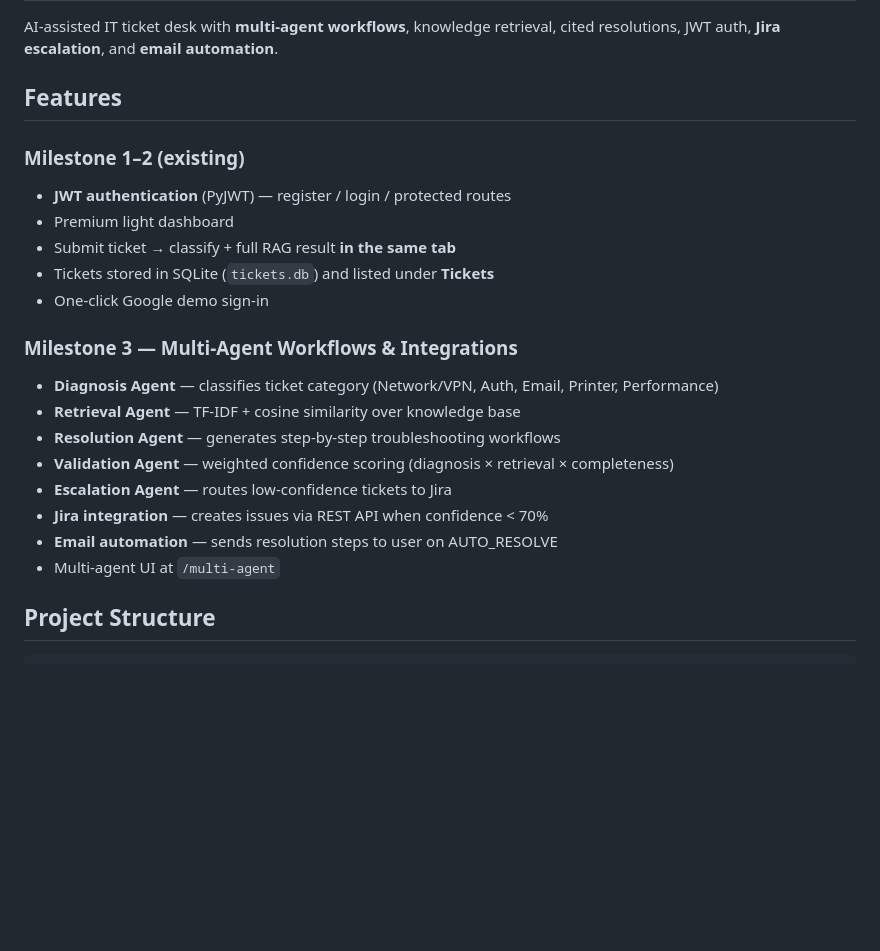
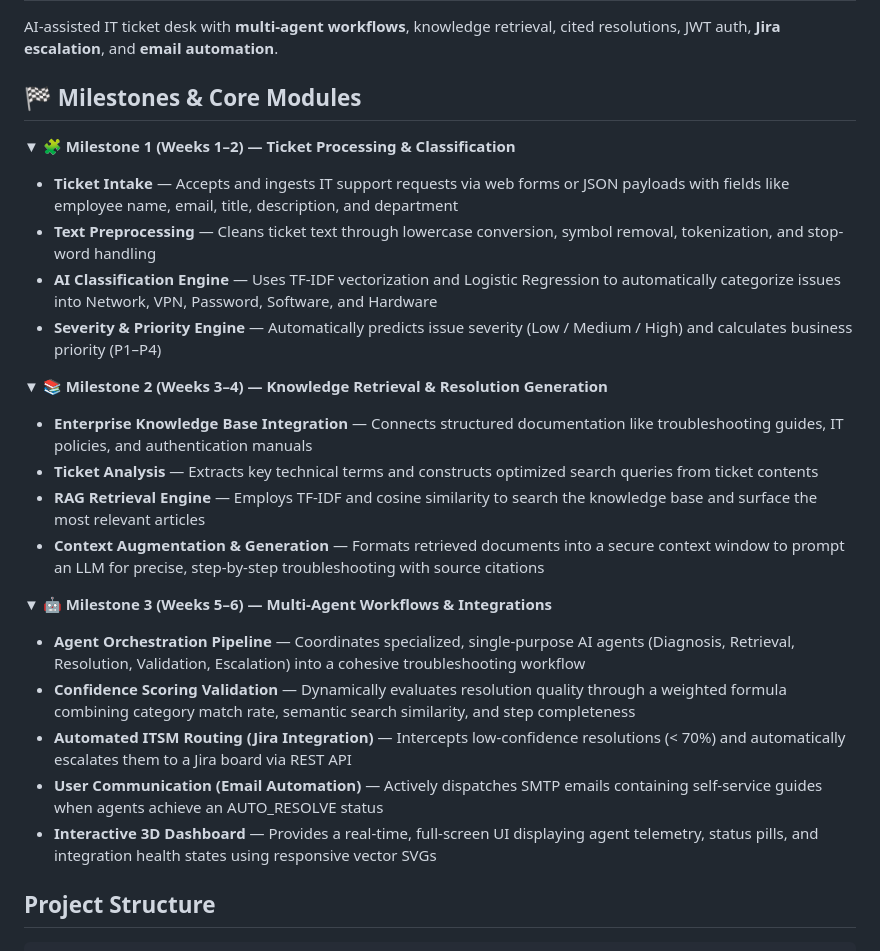
Before and after one commit to arisu2006/SupportPilot, a Markdown page: milestone 3/README.md, the part around the change. Drawn GitHub-style; blank space fills up the shorter version.

Commit message:
Update README with detailed Milestone 3 outline

```diff
--- a/milestone 3/README.md
+++ b/milestone 3/README.md
@@ -2,24 +2,26 @@
 
 AI-assisted IT ticket desk with **multi-agent workflows**, knowledge retrieval, cited resolutions, JWT auth, **Jira escalation**, and **email automation**.
 
-## Features
+## 🏁 Milestones & Core Modules
 
-### Milestone 1–2 (existing)
-- **JWT authentication** (PyJWT) — register / login / protected routes
-- Premium light dashboard
-- Submit ticket → classify + full RAG result **in the same tab**
-- Tickets stored in SQLite (`tickets.db`) and listed under **Tickets**
-- One-click Google demo sign-in
+▼ 🧩 **Milestone 1 (Weeks 1–2) — Ticket Processing & Classification**
+- **Ticket Intake** — Accepts and ingests IT support requests via web forms or JSON payloads with fields like employee name, email, title, description, and department
+- **Text Preprocessing** — Cleans ticket text through lowercase conversion, symbol removal, tokenization, and stop-word handling
+- **AI Classification Engine** — Uses TF-IDF vectorization and Logistic Regression to automatically categorize issues into Network, VPN, Password, Software, and Hardware
+- **Severity & Priority Engine** — Automatically predicts issue severity (Low / Medium / High) and calculates business priority (P1–P4)
 
-### Milestone 3 — Multi-Agent Workflows & Integrations
-- **Diagnosis Agent** — classifies ticket category (Network/VPN, Auth, Email, Printer, Performance)
-- **Retrieval Agent** — TF-IDF + cosine similarity over knowledge base
-- **Resolution Agent** — generates step-by-step troubleshooting workflows
-- **Validation Agent** — weighted confidence scoring (diagnosis × retrieval × completeness)
-- **Escalation Agent** — routes low-confidence tickets to Jira
-- **Jira integration** — creates issues via REST API when confidence &lt; 70%
-- **Email automation** — sends resolution steps to user on AUTO_RESOLVE
-- Multi-agent UI at `/multi-agent`
+▼ 📚 **Milestone 2 (Weeks 3–4) — Knowledge Retrieval & Resolution Generation**
+- **Enterprise Knowledge Base Integration** — Connects structured documentation like troubleshooting guides, IT policies, and authentication manuals
+- **Ticket Analysis** — Extracts key technical terms and constructs optimized search queries from ticket contents
+- **RAG Retrieval Engine** — Employs TF-IDF and cosine similarity to search the knowledge base and surface the most relevant articles
+- **Context Augmentation & Generation** — Formats retrieved documents into a secure context window to prompt an LLM for precise, step-by-step troubleshooting with source citations
+
+▼ 🤖 **Milestone 3 (Weeks 5–6) — Multi-Agent Workflows & Integrations**
+- **Agent Orchestration Pipeline** — Coordinates specialized, single-purpose AI agents (Diagnosis, Retrieval, Resolution, Validation, Escalation) into a cohesive troubleshooting workflow
+- **Confidence Scoring Validation** — Dynamically evaluates resolution quality through a weighted formula combining category match rate, semantic search similarity, and step completeness
+- **Automated ITSM Routing (Jira Integration)** — Intercepts low-confidence resolutions (&lt; 70%) and automatically escalates them to a Jira board via REST API
+- **User Communication (Email Automation)** — Actively dispatches SMTP emails containing self-service guides when agents achieve an AUTO_RESOLVE status
+- **Interactive 3D Dashboard** — Provides a real-time, full-screen UI displaying agent telemetry, status pills, and integration health states using responsive vector SVGs
 
 ## Project Structure
 
```
